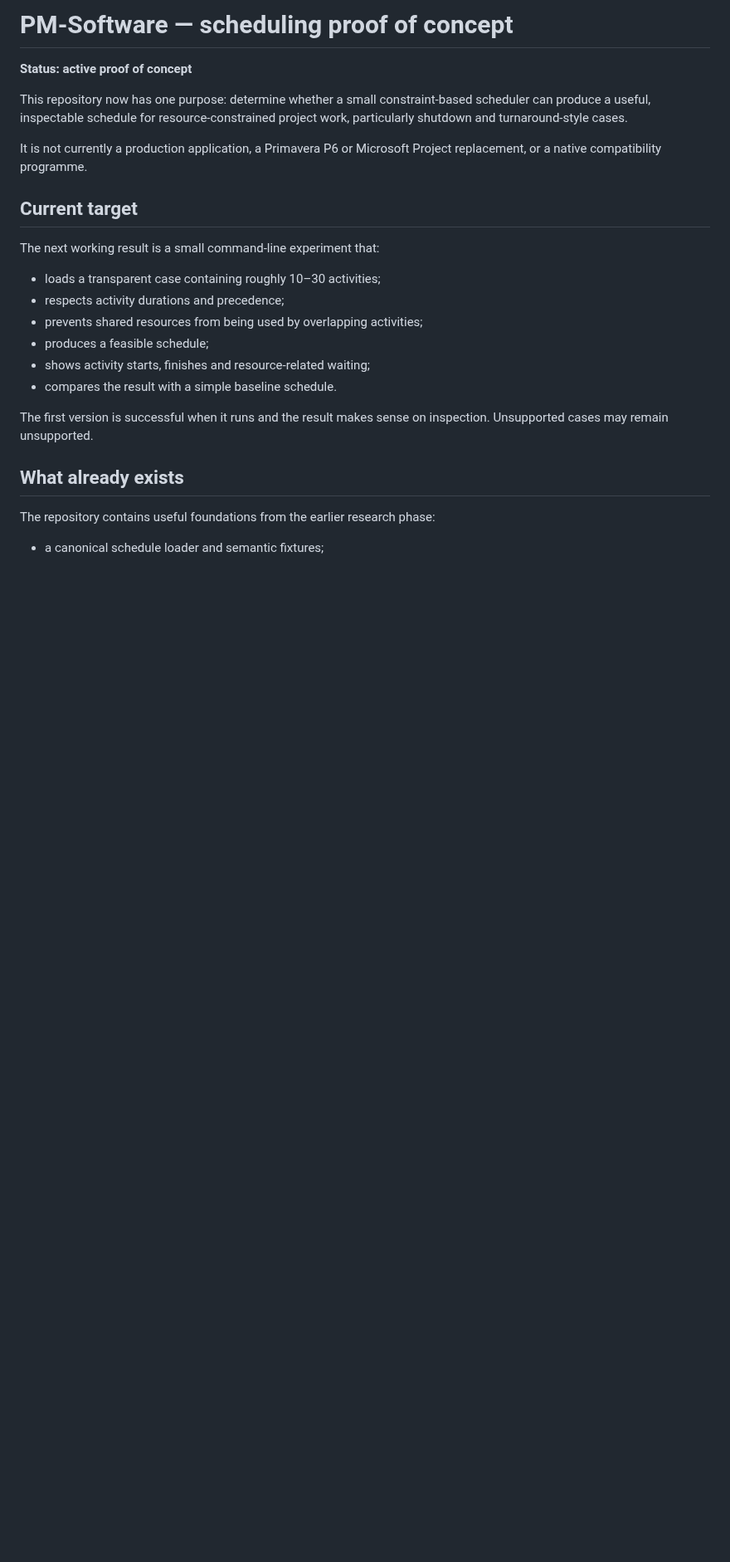
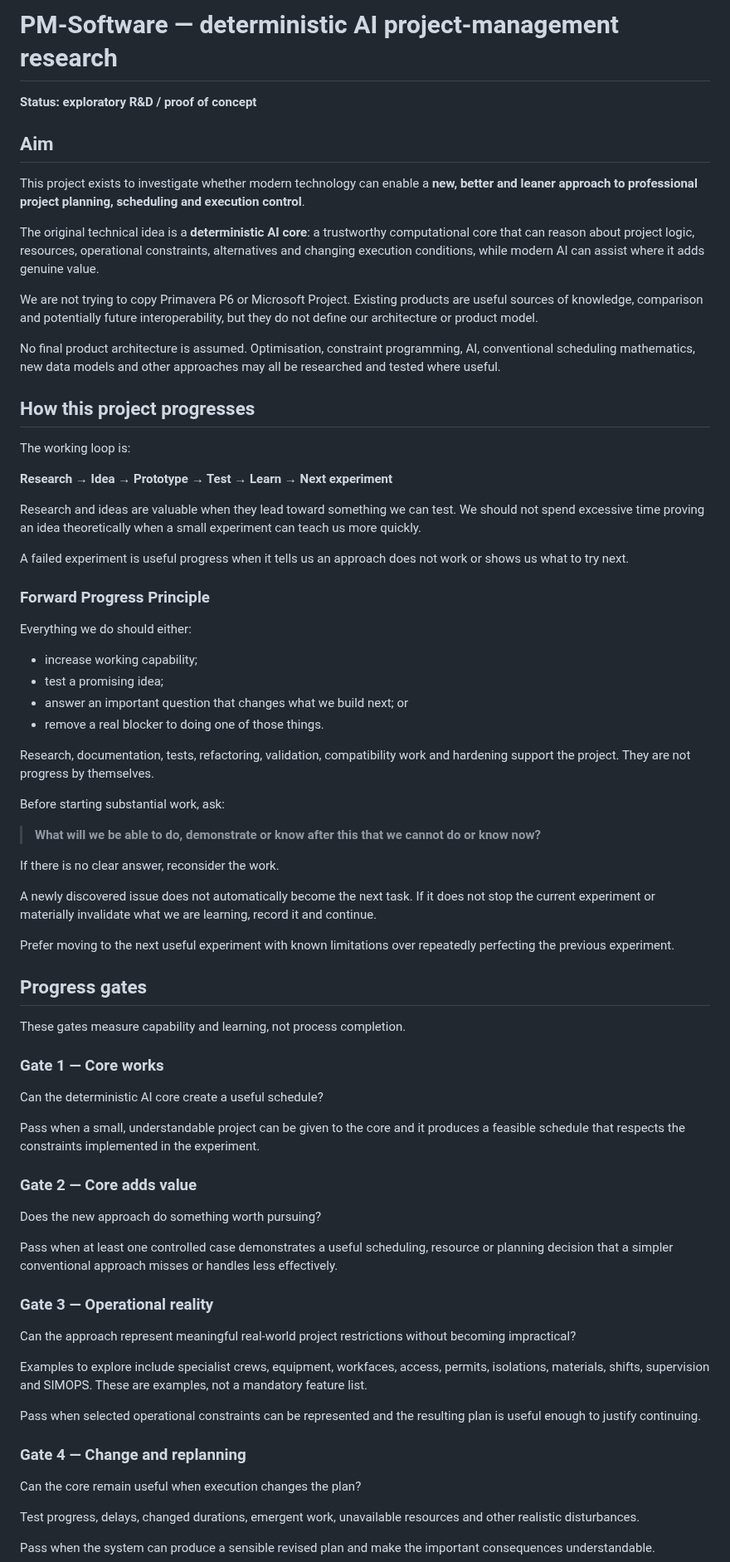
Before and after one commit to dezrobbo1/PM-Software, a Markdown page: README.md, the part around one of its changes. Shown at 83% size. Drawn GitHub-style; blank space fills up the shorter version.

Commit message:
Restore deterministic AI research mission and progress gates

```diff
--- a/README.md
+++ b/README.md
@@ -1,26 +1,77 @@
-# PM-Software — scheduling proof of concept
+# PM-Software — deterministic AI project-management research
 
-**Status: active proof of concept**
+**Status: exploratory R&D / proof of concept**
 
-This repository now has one purpose: determine whether a small constraint-based scheduler can produce a useful, inspectable schedule for resource-constrained project work, particularly shutdown and turnaround-style cases.
+## Aim
 
-It is not currently a production application, a Primavera P6 or Microsoft Project replacement, or a native compatibility programme.
+This project exists to investigate whether modern technology can enable a **new, better and leaner approach to professional project planning, scheduling and execution control**.
 
-## Current target
+The original technical idea is a **deterministic AI core**: a trustworthy computational core that can reason about project logic, resources, operational constraints, alternatives and changing execution conditions, while modern AI can assist where it adds genuine value.
 
-The next working result is a small command-line experiment that:
+We are not trying to copy Primavera P6 or Microsoft Project. Existing products are useful sources of knowledge, comparison and potentially future interoperability, but they do not define our architecture or product model.
 
-- loads a transparent case containing roughly 10–30 activities;
-- respects activity durations and precedence;
-- prevents shared resources from being used by overlapping activities;
-- produces a feasible schedule;
-- shows activity starts, finishes and resource-related waiting;
-- compares the result with a simple baseline schedule.
+No final product architecture is assumed. Optimisation, constraint programming, AI, conventional scheduling mathematics, new data models and other approaches may all be researched and tested where useful.
 
-The first version is successful when it runs and the result makes sense on inspection. Unsupported cases may remain unsupported.
+## How this project progresses
 
-## What already exists
+The working loop is:
 
-The repository contains useful foundations from the earlier research phase:
+**Research → Idea → Prototype → Test → Learn → Next experiment**
 
-- a canonical schedule loader and semantic fixtures;
+Research and ideas are valuable when they lead toward something we can test. We should not spend excessive time proving an idea theoretically when a small experiment can teach us more quickly.
+
+A failed experiment is useful progress when it tells us an approach does not work or shows us what to try next.
+
+### Forward Progress Principle
+
+Everything we do should either:
+
+- increase working capability;
+- test a promising idea;
+- answer an important question that changes what we build next; or
+- remove a real blocker to doing one of those things.
+
+Research, documentation, tests, refactoring, validation, compatibility work and hardening support the project. They are not progress by themselves.
+
+Before starting substantial work, ask:
+
+> **What will we be able to do, demonstrate or know after this that we cannot do or know now?**
+
+If there is no clear answer, reconsider the work.
+
+A newly discovered issue does not automatically become the next task. If it does not stop the current experiment or materially invalidate what we are learning, record it and continue.
+
+Prefer moving to the next useful experiment with known limitations over repeatedly perfecting the previous experiment.
+
+## Progress gates
+
+These gates measure capability and learning, not process completion.
+
+### Gate 1 — Core works
+
+Can the deterministic AI core create a useful schedule?
+
+Pass when a small, understandable project can be given to the core and it produces a feasible schedule that respects the constraints implemented in the experiment.
+
+### Gate 2 — Core adds value
+
+Does the new approach do something worth pursuing?
+
+Pass when at least one controlled case demonstrates a useful scheduling, resource or planning decision that a simpler conventional approach misses or handles less effectively.
+
+### Gate 3 — Operational reality
+
+Can the approach represent meaningful real-world project restrictions without becoming impractical?
+
+Examples to explore include specialist crews, equipment, workfaces, access, permits, isolations, materials, shifts, supervision and SIMOPS. These are examples, not a mandatory feature list.
+
+Pass when selected operational constraints can be represented and the resulting plan is useful enough to justify continuing.
+
+### Gate 4 — Change and replanning
+
+Can the core remain useful when execution changes the plan?
+
+Test progress, delays, changed durations, emergent work, unavailable resources and other realistic disturbances.
+
+Pass when the system can produce a sensible revised plan and make the important consequences understandable.
+
```
Also changed, not shown: other parts of README.md (+44 -21 lines).
